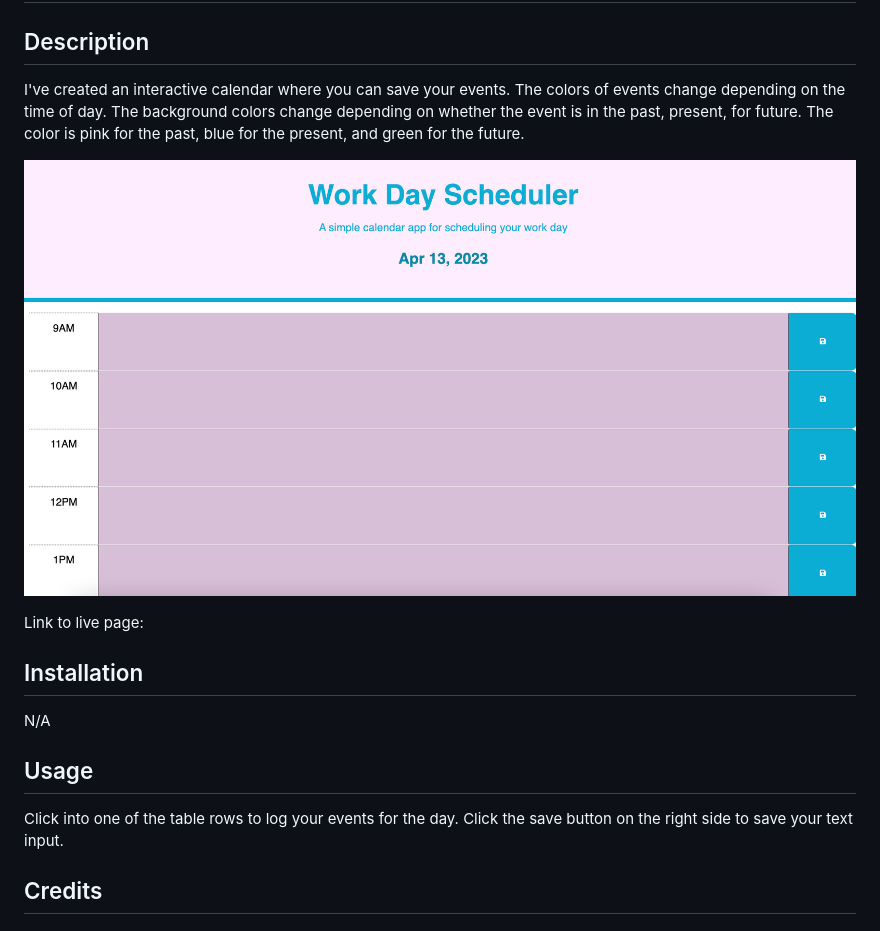
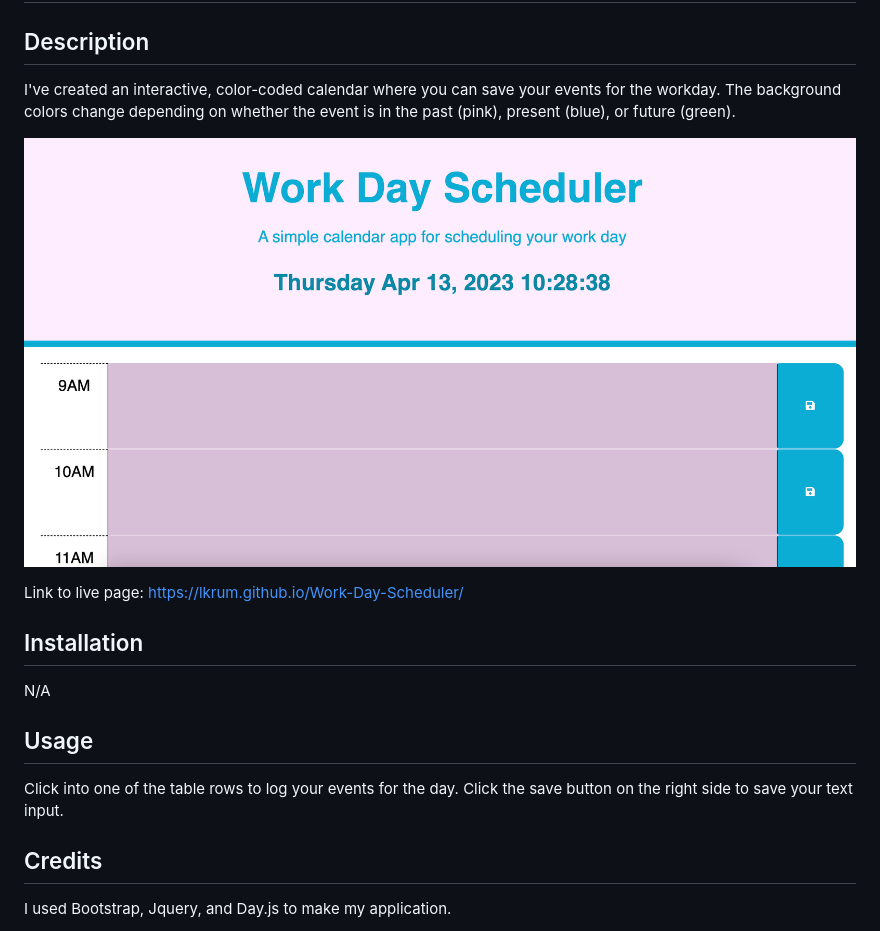
Before and after one commit to lkrum/Work-Day-Scheduler, a Markdown page: README.md, the part around the change printed below. Drawn GitHub-style; pictures changed too: Assets/Calendar-main.png.

Commit message:
added day of the week and timer and finished Readme

```diff
--- a/README.md
+++ b/README.md
@@ -1,11 +1,11 @@
 # Work-Day Calendar
 
 ## Description
-I've created an interactive calendar where you can save your events. The colors of events change depending on the time of day. The background colors change depending on whether the event is in the past, present, for future. The color is pink for the past, blue for the present, and green for the future.
+I've created an interactive, color-coded calendar where you can save your events for the workday. The background colors change depending on whether the event is in the past (pink), present (blue), or future (green).
 
 ![Main](./Assets/Calendar-main.png)
 
-Link to live page:
+Link to live page: https://lkrum.github.io/Work-Day-Scheduler/
 
 ## Installation
 N/A
@@ -14,4 +14,5 @@ N/A
 Click into one of the table rows to log your events for the day. Click the save button on the right side to save your text input.
 
 ## Credits
+I used Bootstrap, Jquery, and Day.js to make my application.
 
```
Also changed, not shown: other parts of README.md (+5 -3 lines), 2 other files.
